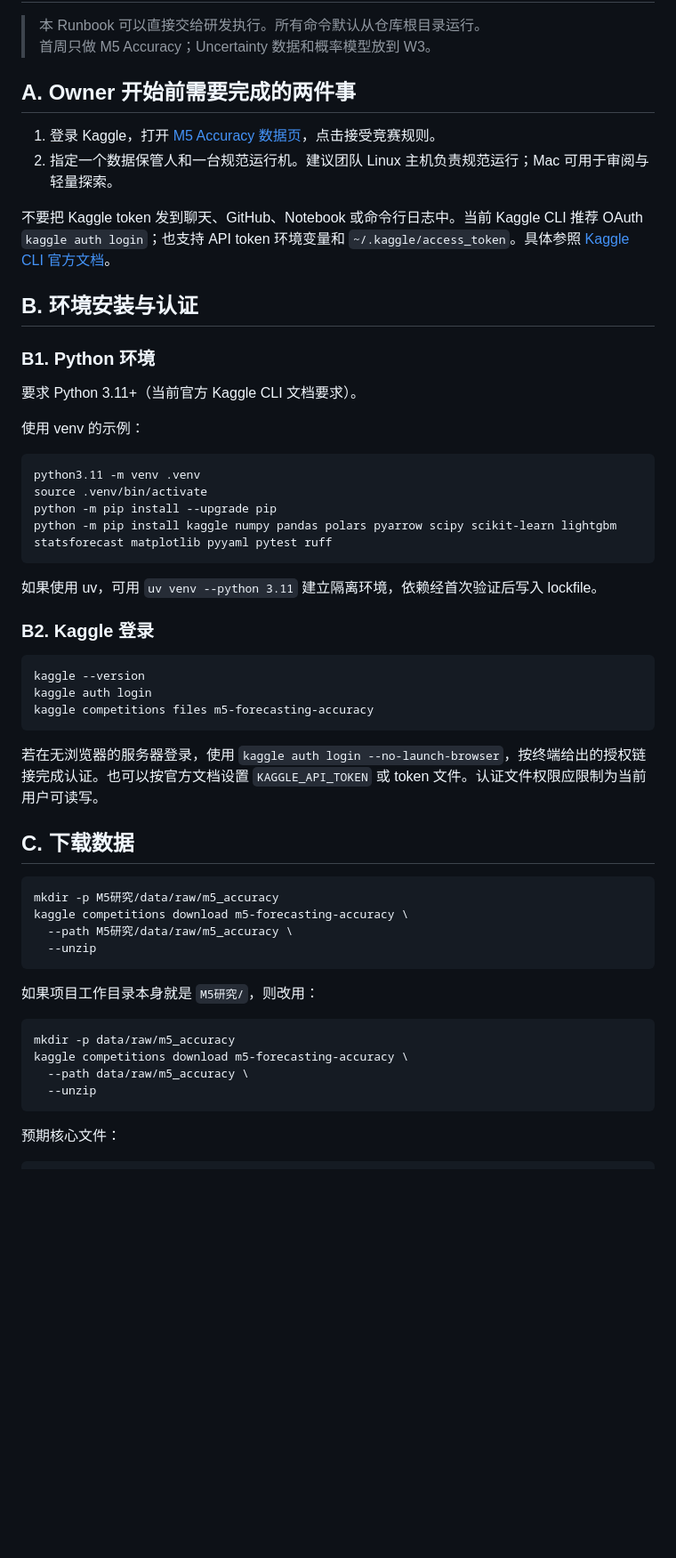
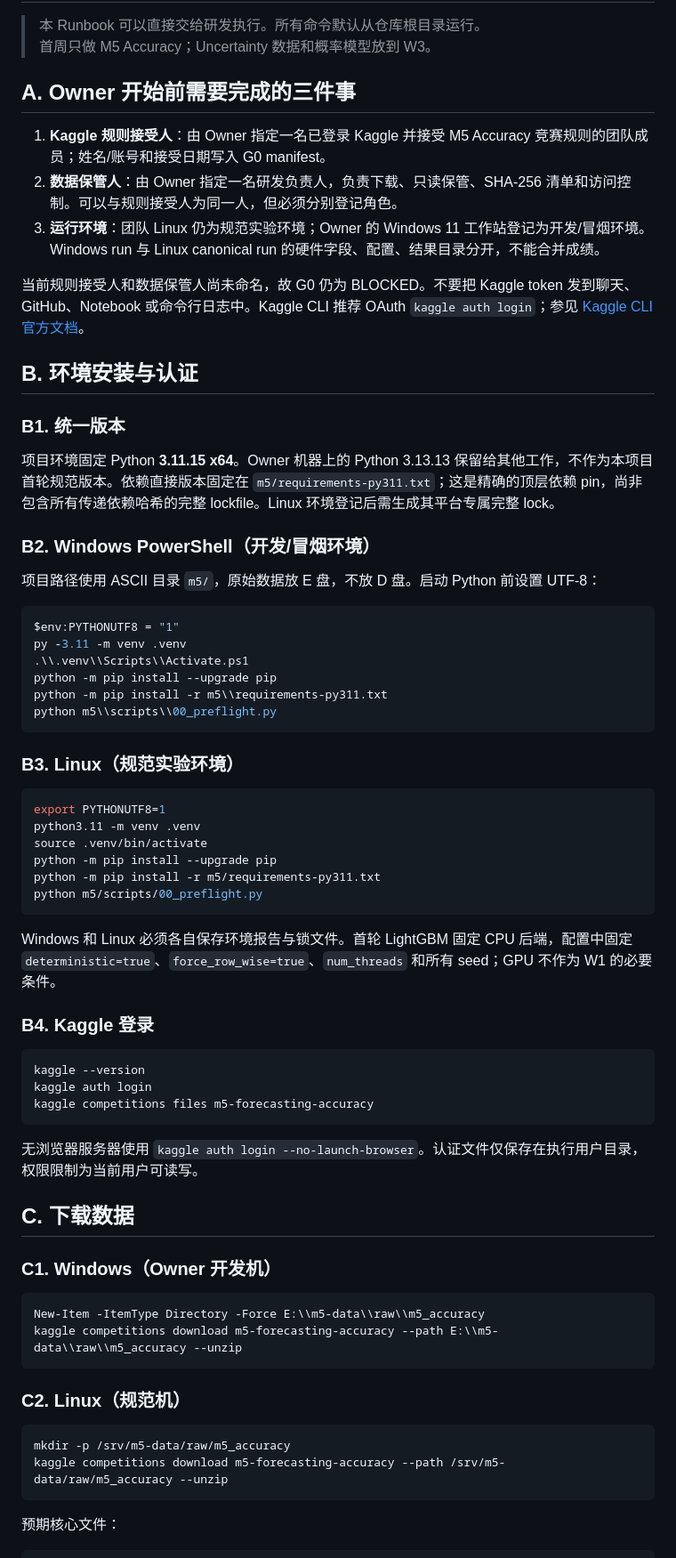
Before and after one commit to topprismdata/kaggle-store-sales, a Markdown page: M5研究/docs/week1-runbook.md, the part around one of its changes. Shown at 89% size. Drawn GitHub-style; blank space fills up the shorter version.

Commit message:
docs(m5): adapt week-one runbook for Windows, registered environments and official Drive assets

````diff
--- a/M5研究/docs/week1-runbook.md
+++ b/M5研究/docs/week1-runbook.md
@@ -3,56 +3,70 @@
 > 本 Runbook 可以直接交给研发执行。所有命令默认从仓库根目录运行。
 > 首周只做 M5 Accuracy；Uncertainty 数据和概率模型放到 W3。
 
-## A. Owner 开始前需要完成的两件事
+## A. Owner 开始前需要完成的三件事
 
-1. 登录 Kaggle，打开 [M5 Accuracy 数据页](https://www.kaggle.com/competitions/m5-forecasting-accuracy/data)，点击接受竞赛规则。
-2. 指定一个数据保管人和一台规范运行机。建议团队 Linux 主机负责规范运行；Mac 可用于审阅与轻量探索。
+1. **Kaggle 规则接受人**：由 Owner 指定一名已登录 Kaggle 并接受 M5 Accuracy 竞赛规则的团队成员；姓名/账号和接受日期写入 G0 manifest。
+2. **数据保管人**：由 Owner 指定一名研发负责人，负责下载、只读保管、SHA-256 清单和访问控制。可以与规则接受人为同一人，但必须分别登记角色。
+3. **运行环境**：团队 Linux 仍为规范实验环境；Owner 的 Windows 11 工作站登记为开发/冒烟环境。Windows run 与 Linux canonical run 的硬件字段、配置、结果目录分开，不能合并成绩。
 
-不要把 Kaggle token 发到聊天、GitHub、Notebook 或命令行日志中。当前 Kaggle CLI 推荐 OAuth `kaggle auth login`；也支持 API token 环境变量和 `~/.kaggle/access_token`。具体参照 [Kaggle CLI 官方文档](https://github.com/Kaggle/kaggle-cli/blob/main/docs/README.md)。
+当前规则接受人和数据保管人尚未命名，故 G0 仍为 BLOCKED。不要把 Kaggle token 发到聊天、GitHub、Notebook 或命令行日志中。Kaggle CLI 推荐 OAuth `kaggle auth login`；参见 [Kaggle CLI 官方文档](https://github.com/Kaggle/kaggle-cli/blob/main/docs/README.md)。
 
 ## B. 环境安装与认证
 
-### B1. Python 环境
+### B1. 统一版本
 
-要求 Python 3.11+（当前官方 Kaggle CLI 文档要求）。
+项目环境固定 Python **3.11.15 x64**。Owner 机器上的 Python 3.13.13 保留给其他工作，不作为本项目首轮规范版本。依赖直接版本固定在 `m5/requirements-py311.txt`；这是精确的顶层依赖 pin，尚非包含所有传递依赖哈希的完整 lockfile。Linux 环境登记后需生成其平台专属完整 lock。
 
-使用 venv 的示例：
+### B2. Windows PowerShell（开发/冒烟环境）
+
+项目路径使用 ASCII 目录 `m5/`，原始数据放 E 盘，不放 D 盘。启动 Python 前设置 UTF-8：
+
+```powershell
+$env:PYTHONUTF8 = "1"
+py -3.11 -m venv .venv
+.\\.venv\\Scripts\\Activate.ps1
+python -m pip install --upgrade pip
+python -m pip install -r m5\\requirements-py311.txt
+python m5\\scripts\\00_preflight.py
+```
+
+### B3. Linux（规范实验环境）
 
 ```bash
+export PYTHONUTF8=1
 python3.11 -m venv .venv
 source .venv/bin/activate
 python -m pip install --upgrade pip
-python -m pip install kaggle numpy pandas polars pyarrow scipy scikit-learn lightgbm statsforecast matplotlib pyyaml pytest ruff
+python -m pip install -r m5/requirements-py311.txt
+python m5/scripts/00_preflight.py
 ```
 
-如果使用 uv，可用 `uv venv --python 3.11` 建立隔离环境，依赖经首次验证后写入 lockfile。
+Windows 和 Linux 必须各自保存环境报告与锁文件。首轮 LightGBM 固定 CPU 后端，配置中固定 `deterministic=true`、`force_row_wise=true`、`num_threads` 和所有 seed；GPU 不作为 W1 的必要条件。
 
-### B2. Kaggle 登录
+### B4. Kaggle 登录
 
-```bash
+```powershell
 kaggle --version
 kaggle auth login
 kaggle competitions files m5-forecasting-accuracy
 ```
 
-若在无浏览器的服务器登录，使用 `kaggle auth login --no-launch-browser`，按终端给出的授权链接完成认证。也可以按官方文档设置 `KAGGLE_API_TOKEN` 或 token 文件。认证文件权限应限制为当前用户可读写。
+无浏览器服务器使用 `kaggle auth login --no-launch-browser`。认证文件仅保存在执行用户目录，权限限制为当前用户可读写。
 
 ## C. 下载数据
 
-```bash
-mkdir -p M5研究/data/raw/m5_accuracy
-kaggle competitions download m5-forecasting-accuracy \
-  --path M5研究/data/raw/m5_accuracy \
-  --unzip
+### C1. Windows（Owner 开发机）
+
+```powershell
+New-Item -ItemType Directory -Force E:\\m5-data\\raw\\m5_accuracy
+kaggle competitions download m5-forecasting-accuracy --path E:\\m5-data\\raw\\m5_accuracy --unzip
 ```
 
-如果项目工作目录本身就是 `M5研究/`，则改用：
+### C2. Linux（规范机）
 
 ```bash
-mkdir -p data/raw/m5_accuracy
-kaggle competitions download m5-forecasting-accuracy \
-  --path data/raw/m5_accuracy \
-  --unzip
+mkdir -p /srv/m5-data/raw/m5_accuracy
+kaggle competitions download m5-forecasting-accuracy --path /srv/m5-data/raw/m5_accuracy --unzip
 ```
 
 预期核心文件：
````
Also changed, not shown: other parts of M5研究/docs/week1-runbook.md (+13 -16 lines).
